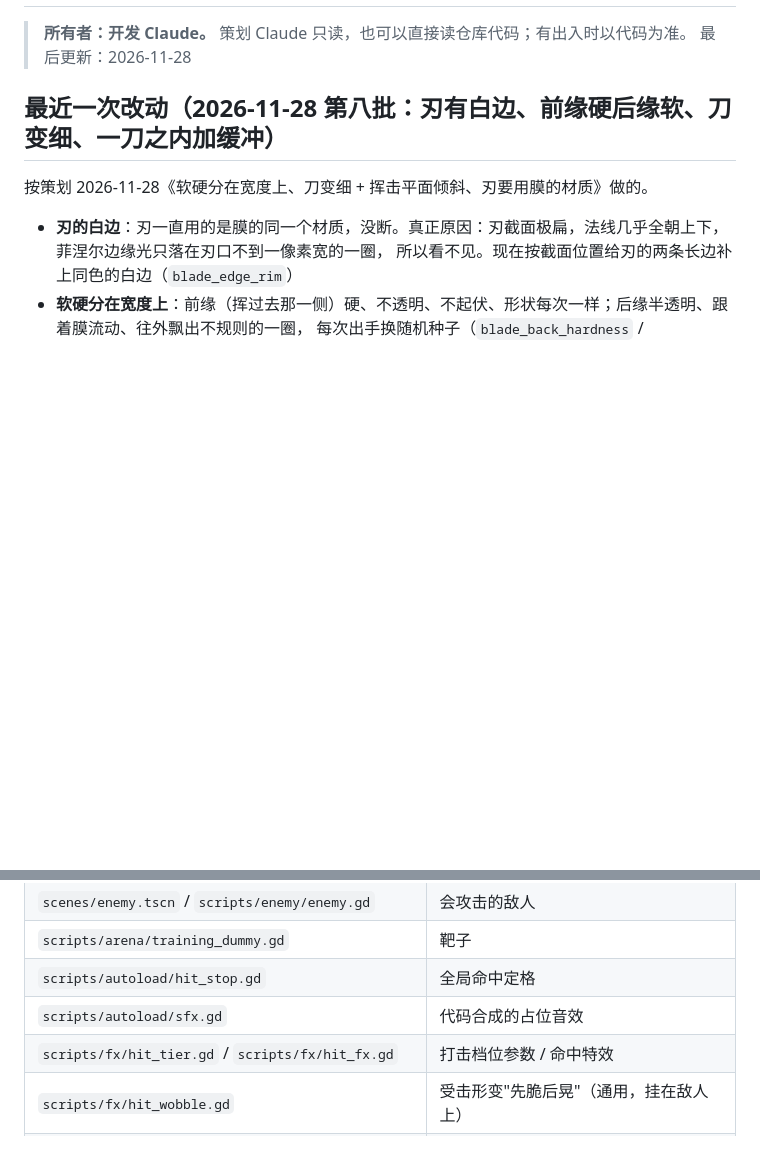
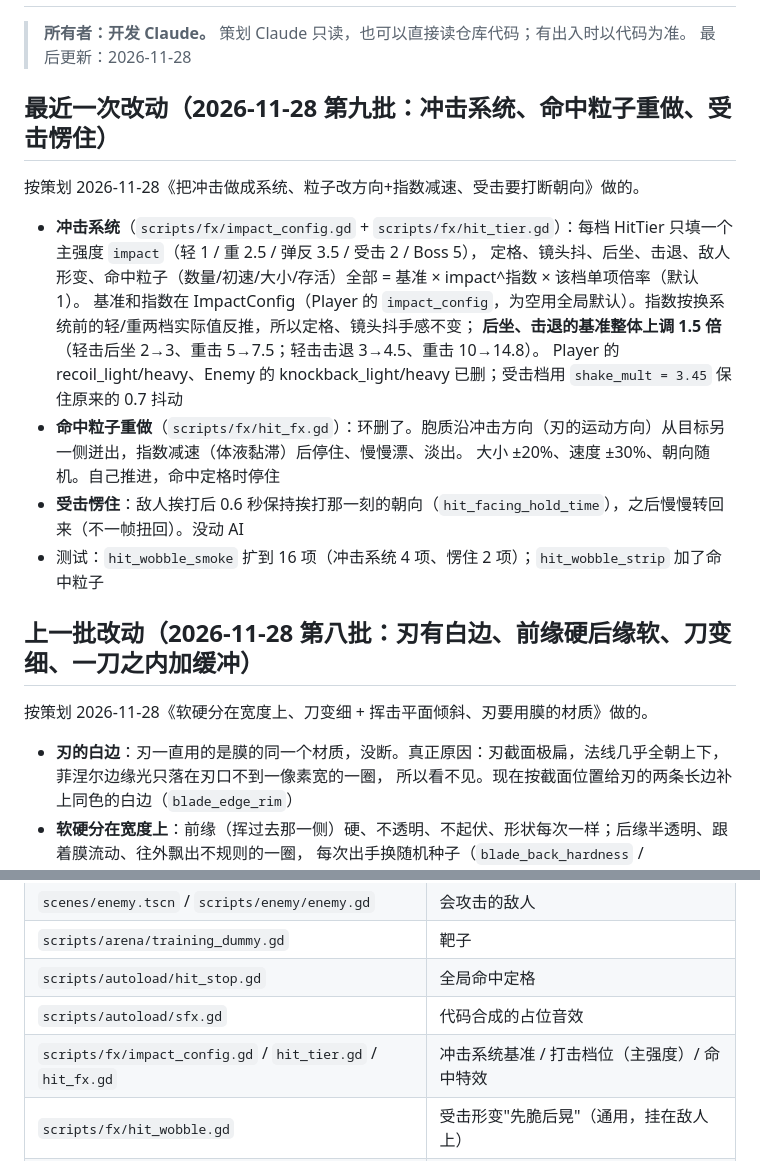
Before and after one commit to paddypasteur/cellgod, a Markdown page: docs/STATE.md, 2 parts joined by grey strips. Drawn GitHub-style; blank space fills up the shorter version.

```diff
--- a/docs/STATE.md
+++ b/docs/STATE.md
@@ -3,7 +3,21 @@
 > **所有者：开发 Claude。** 策划 Claude 只读，也可以直接读仓库代码；有出入时以代码为准。
 > 最后更新：2026-11-28
 
-## 最近一次改动（2026-11-28 第八批：刃有白边、前缘硬后缘软、刀变细、一刀之内加缓冲）
+## 最近一次改动（2026-11-28 第九批：冲击系统、命中粒子重做、受击愣住）
+
+按策划 2026-11-28《把冲击做成系统、粒子改方向+指数减速、受击要打断朝向》做的。
+
+- **冲击系统**（`scripts/fx/impact_config.gd` + `scripts/fx/hit_tier.gd`）：每档 HitTier 只填一个主强度 `impact`（轻 1 / 重 2.5 / 弹反 3.5 / 受击 2 / Boss 5），
+  定格、镜头抖、后坐、击退、敌人形变、命中粒子（数量/初速/大小/存活）全部 = 基准 × impact^指数 × 该档单项倍率（默认 1）。
+  基准和指数在 ImpactConfig（Player 的 `impact_config`，为空用全局默认）。指数按换系统前的轻/重两档实际值反推，所以定格、镜头抖手感不变；
+  **后坐、击退的基准整体上调 1.5 倍**（轻击后坐 2→3、重击 5→7.5；轻击击退 3→4.5、重击 10→14.8）。
+  Player 的 recoil_light/heavy、Enemy 的 knockback_light/heavy 已删；受击档用 `shake_mult = 3.45` 保住原来的 0.7 抖动
+- **命中粒子重做**（`scripts/fx/hit_fx.gd`）：环删了。胞质沿冲击方向（刃的运动方向）从目标另一侧迸出，指数减速（体液黏滞）后停住、慢慢漂、淡出。
+  大小 ±20%、速度 ±30%、朝向随机。自己推进，命中定格时停住
+- **受击愣住**：敌人挨打后 0.6 秒保持挨打那一刻的朝向（`hit_facing_hold_time`），之后慢慢转回来（不一帧扭回）。没动 AI
+- 测试：`hit_wobble_smoke` 扩到 16 项（冲击系统 4 项、愣住 2 项）；`hit_wobble_strip` 加了命中粒子
+
+## 上一批改动（2026-11-28 第八批：刃有白边、前缘硬后缘软、刀变细、一刀之内加缓冲）
 
 按策划 2026-11-28《软硬分在宽度上、刀变细 + 挥击平面倾斜、刃要用膜的材质》做的。
 
@@ -350,7 +364,7 @@ HUD 视野外指示器、鼠标转镜头、ATP、质量系统、玩家死亡流
 | `scripts/arena/training_dummy.gd` | 靶子 |
 | `scripts/autoload/hit_stop.gd` | 全局命中定格 |
 | `scripts/autoload/sfx.gd` | 代码合成的占位音效 |
-| `scripts/fx/hit_tier.gd` / `scripts/fx/hit_fx.gd` | 打击档位参数 / 命中特效 |
+| `scripts/fx/impact_config.gd` / `hit_tier.gd` / `hit_fx.gd` | 冲击系统基准 / 打击档位（主强度）/ 命中特效 |
 | `scripts/fx/hit_wobble.gd` | 受击形变"先脆后晃"（通用，挂在敌人上） |
 | `shaders/cell_membrane.gdshader` / `scripts/fx/cell_look.gd` | 细胞膜着色器 / 细胞观感参数（免疫族、细菌族） |
 | `scripts/debug/playtest_logger.gd` | 试玩记录器（arena.tscn 里的 PlaytestLogger 节点） |
```
Also changed, not shown: docs/INBOX.md (+24 -0 lines), docs/PLAYTEST.md (+7 -0 lines), docs/img/hit_wobble_2026-11-28.png, 14 other files.
